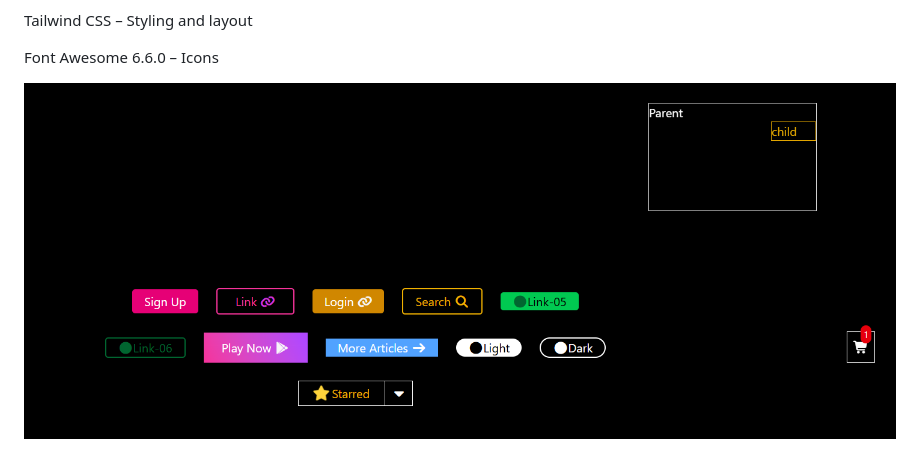
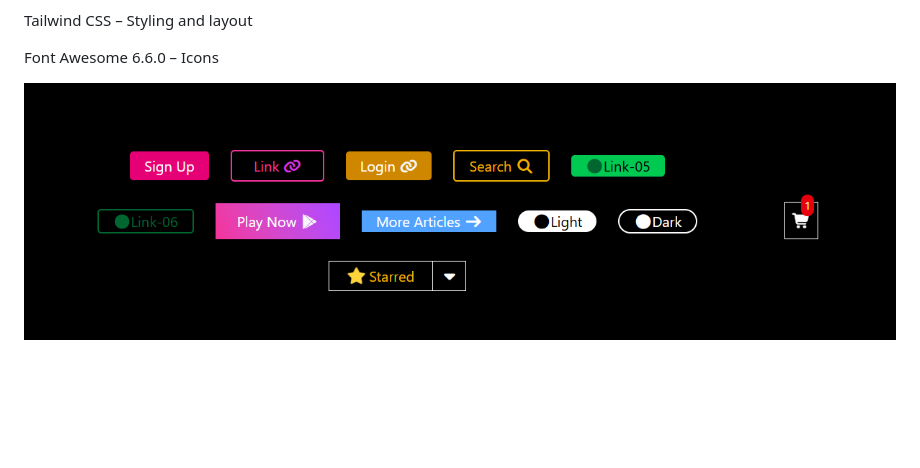
Before and after one commit to akshayrk004/cssproject1, a Markdown page: readme.md, the part around the change. GitHub-like rendering; pictures changed too: csspic.png.png (deleted), csspic1.png (added); blank space fills up the shorter version.

```diff
--- a/readme.md
+++ b/readme.md
@@ -31,4 +31,4 @@ Tailwind CSS – Styling and layout
 
 Font Awesome 6.6.0 – Icons
 
-![img](./csspic.png.png)
+![img](./csspic1.png)
```
Also changed, not shown: 1 other file.
